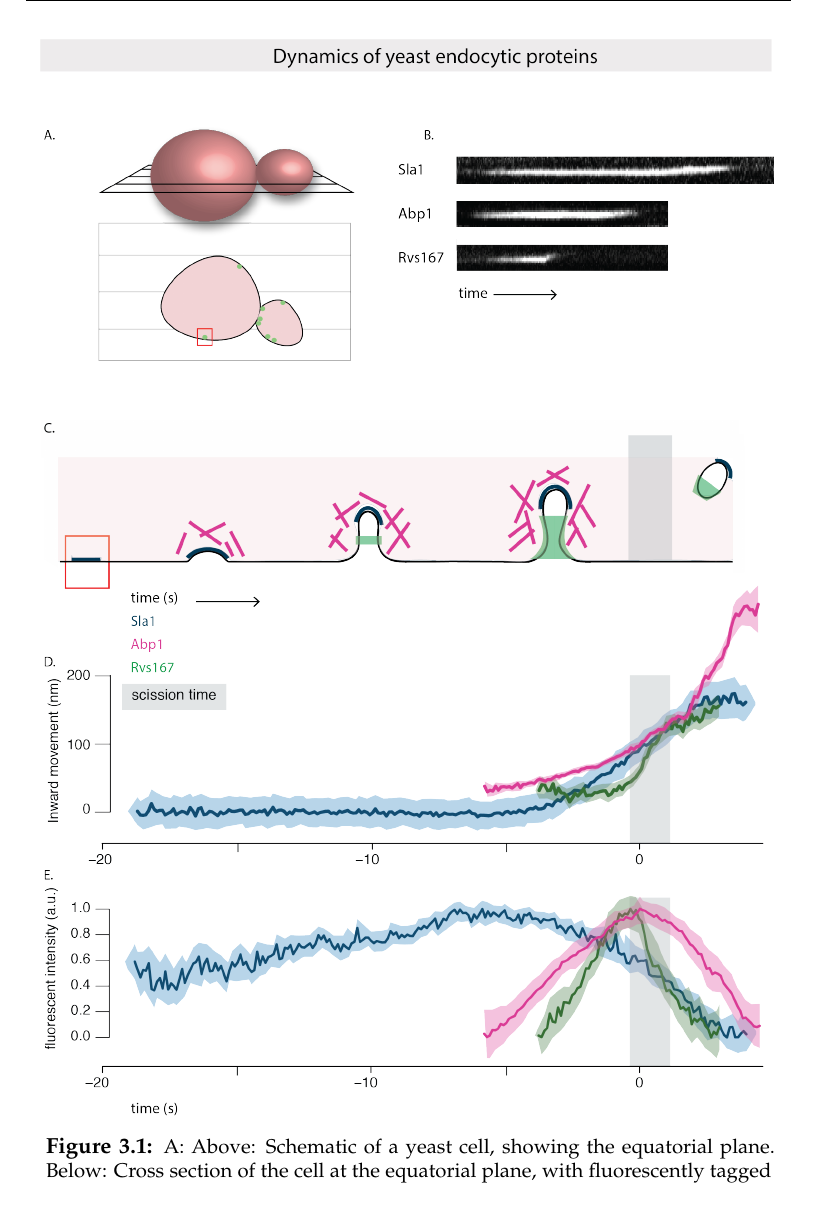
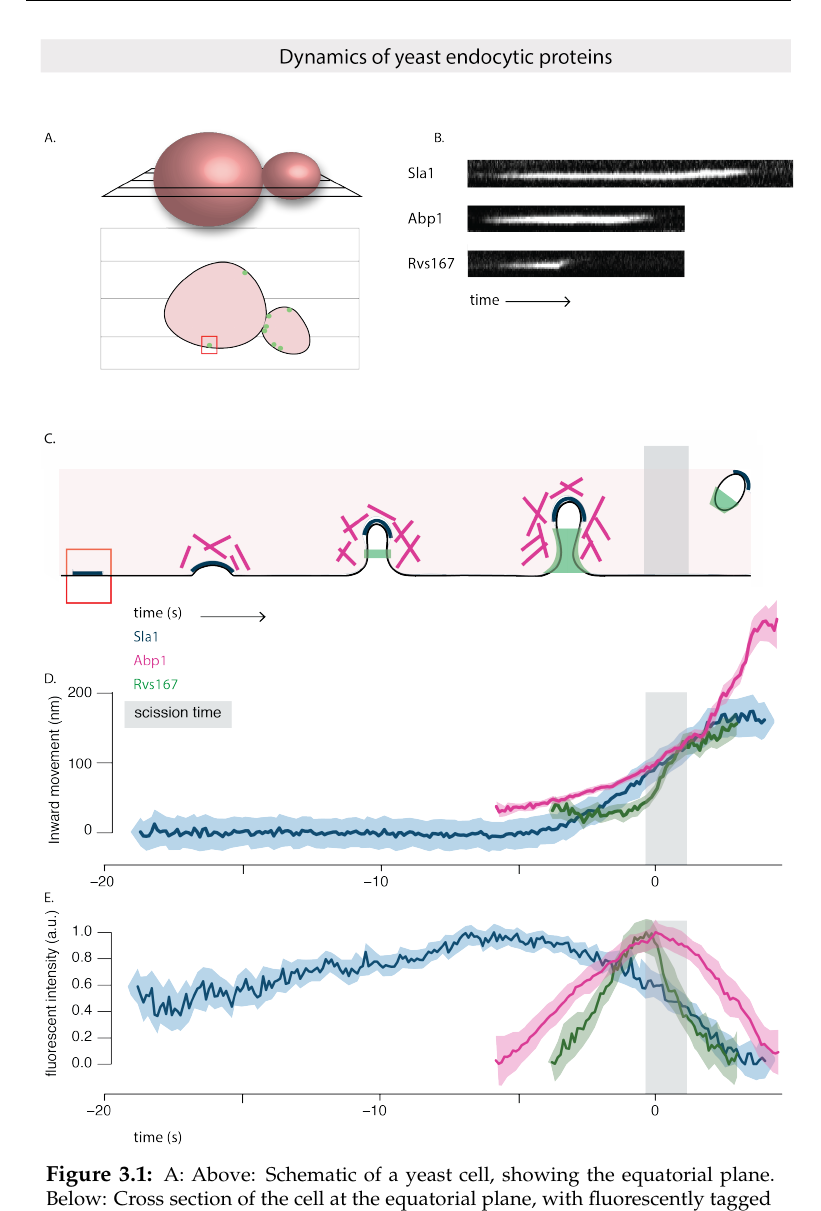
Before and after one commit to deepikaamenon/thesis_2021, a LaTeX thesis (main.tex, which reads Chapters/Results.tex): part of page 42 of 60, cut so that both start at the same text. Compiled offline with pdfLaTeX.

Commit message:
txs auto checkin

```diff
--- a/Chapters/Results.tex
+++ b/Chapters/Results.tex
@@ -6,7 +6,7 @@ Averaged centroid tracking, as described in Picco et al., can quantify the movem
 
 	\begin{figure}
 	\centering
-	\includegraphics[width=19cm,height=19cm,keepaspectratio, valign=t]{figures/results_final/yeast_schemat_fig1_C}
+	\includegraphics[width=19.5cm,height=19.5cm,keepaspectratio, valign=t]{figures/results_final/yeast_schemat_fig1_C}
 	\caption[Centroid tracking yeast endocytic proteins]
 	{A: Above: Schematic of a yeast cell, showing the equatorial plane. Below: Cross section of the cell at the equatorial plane, with fluorescently tagged endocytic proteins at the plasma membrane. B: Movement of coat protein Sla1-GFP shows slow inward movement, while Rvs167-GFP shows a sharp jump into the cytoplasm that is concomitant with membrane scission and vesicle formation.
 	C: Schematic of the timeline of membrane invagionation during endocytosis, with Sla1 and Rvs167 indicated. D: Averaged centroids of Sla1 and Rvs167 through the endocytic timeline. Sla1 follows the membrane as it is pulled inwards into the cytoplasm. Rvs arrives at membrane tubes, potentially forming a scaffold around the tube. Upon membrane scission, the scaffold along the tube is disassembled, resulting in an inward jump of the Rvs167 centroid (to protein localized at the base of the newly formed vesicle), and a sharp decay in its fluorescent intensity.
```
